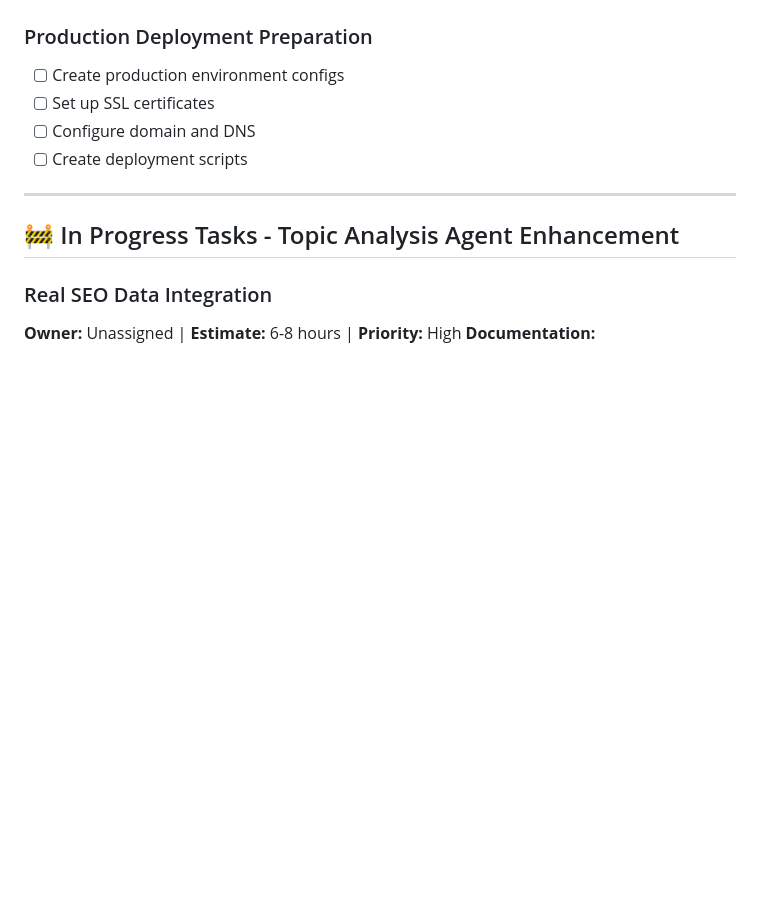
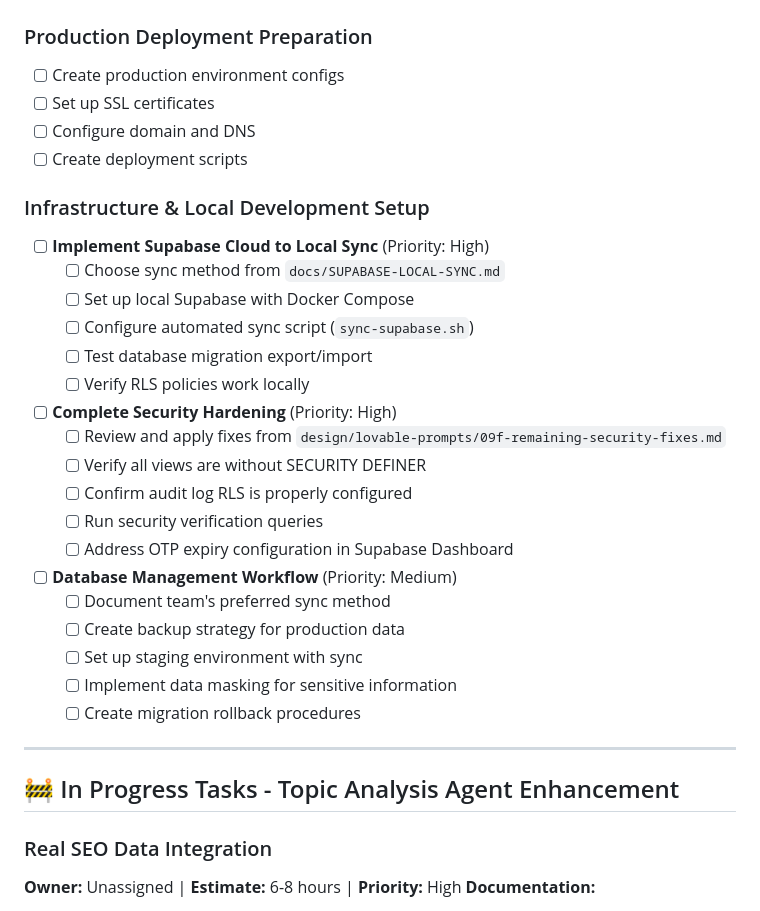
Before and after one commit to anthonyscolaro/blog-poster.projectassistant.ai, a Markdown page: docs/TASK.md, the part around the change. Drawn GitHub-style; blank space fills up the shorter version.

```diff
--- a/docs/TASK.md
+++ b/docs/TASK.md
@@ -102,6 +102,28 @@
 - [ ] Set up SSL certificates
 - [ ] Configure domain and DNS
 - [ ] Create deployment scripts
+
+### Infrastructure & Local Development Setup
+- [ ] **Implement Supabase Cloud to Local Sync** (Priority: High)
+  - [ ] Choose sync method from `docs/SUPABASE-LOCAL-SYNC.md`
+  - [ ] Set up local Supabase with Docker Compose
+  - [ ] Configure automated sync script (`sync-supabase.sh`)
+  - [ ] Test database migration export/import
+  - [ ] Verify RLS policies work locally
+
+- [ ] **Complete Security Hardening** (Priority: High)
+  - [ ] Review and apply fixes from `design/lovable-prompts/09f-remaining-security-fixes.md`
+  - [ ] Verify all views are without SECURITY DEFINER
+  - [ ] Confirm audit log RLS is properly configured
+  - [ ] Run security verification queries
+  - [ ] Address OTP expiry configuration in Supabase Dashboard
+
+- [ ] **Database Management Workflow** (Priority: Medium)
+  - [ ] Document team's preferred sync method
+  - [ ] Create backup strategy for production data
+  - [ ] Set up staging environment with sync
+  - [ ] Implement data masking for sensitive information
+  - [ ] Create migration rollback procedures
 
 ---
 
```
Also changed, not shown: PLANNING.md (+29 -0 lines), 2 other files.
